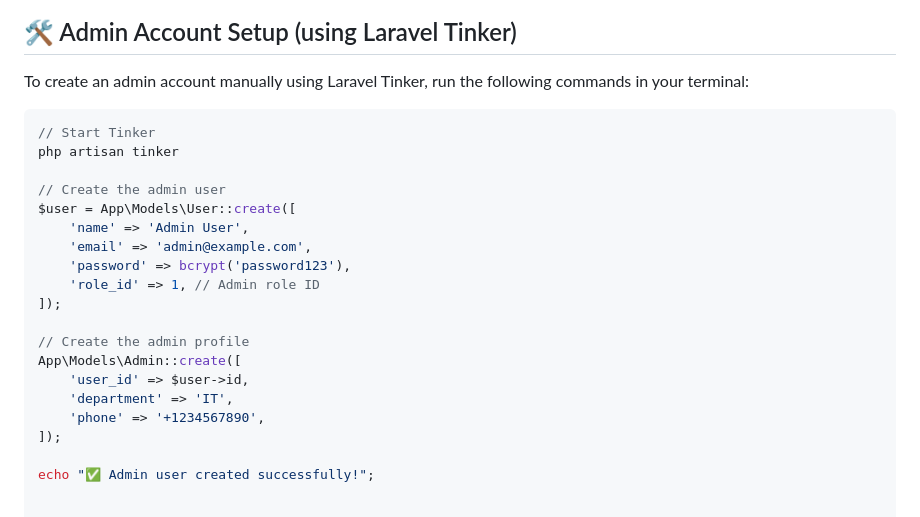
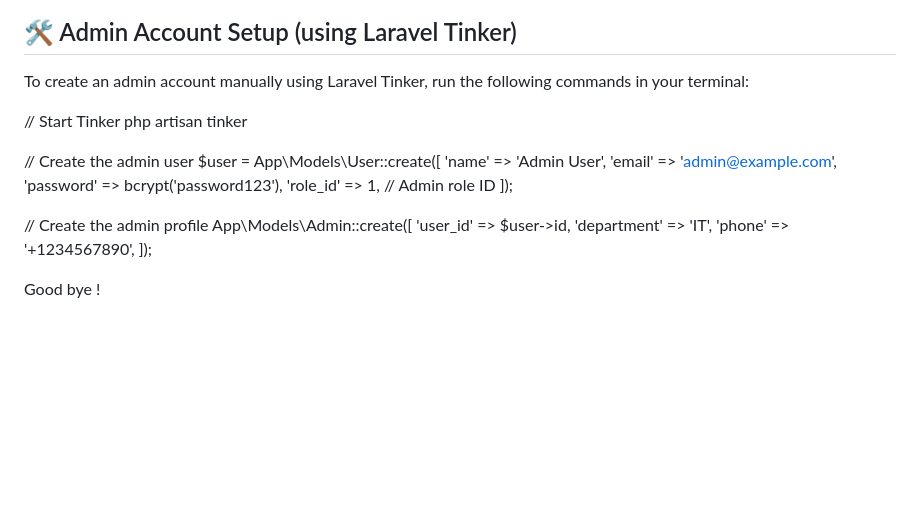
Before and after one commit to majdifox/TicketManager, a Markdown page: README.md, the part around the change. GitHub-like rendering; blank space fills up the shorter version.

````diff
--- a/README.md
+++ b/README.md
@@ -173,7 +173,7 @@ You can find UI screenshots in the `/screenshots` folder:
 
 To create an admin account manually using Laravel Tinker, run the following commands in your terminal:
 
-```php
+
 // Start Tinker
 php artisan tinker
 
@@ -192,4 +192,6 @@ App\Models\Admin::create([
     'phone' => '+1234567890',
 ]);
 
-echo "✅ Admin user created successfully!";
+
+
+Good bye !
````
